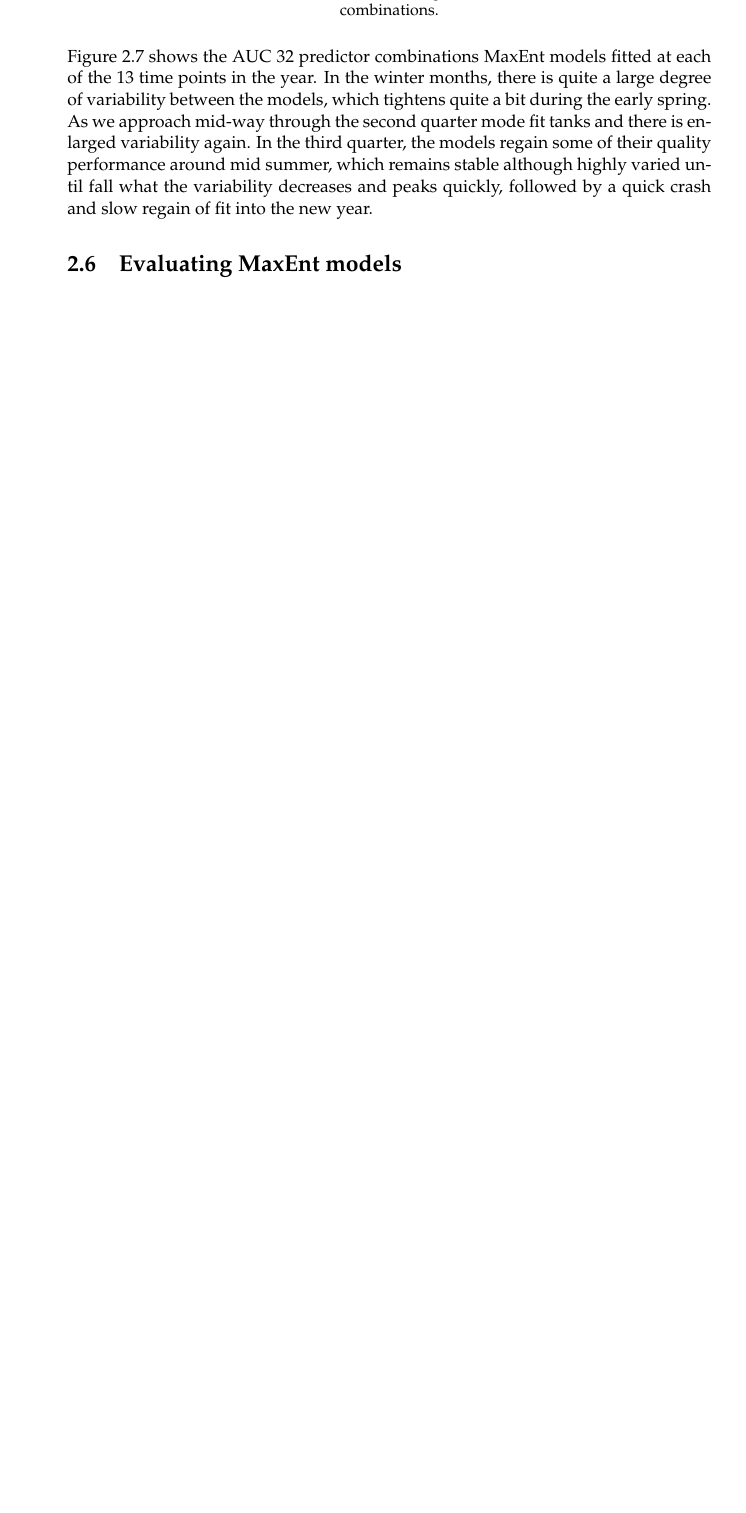
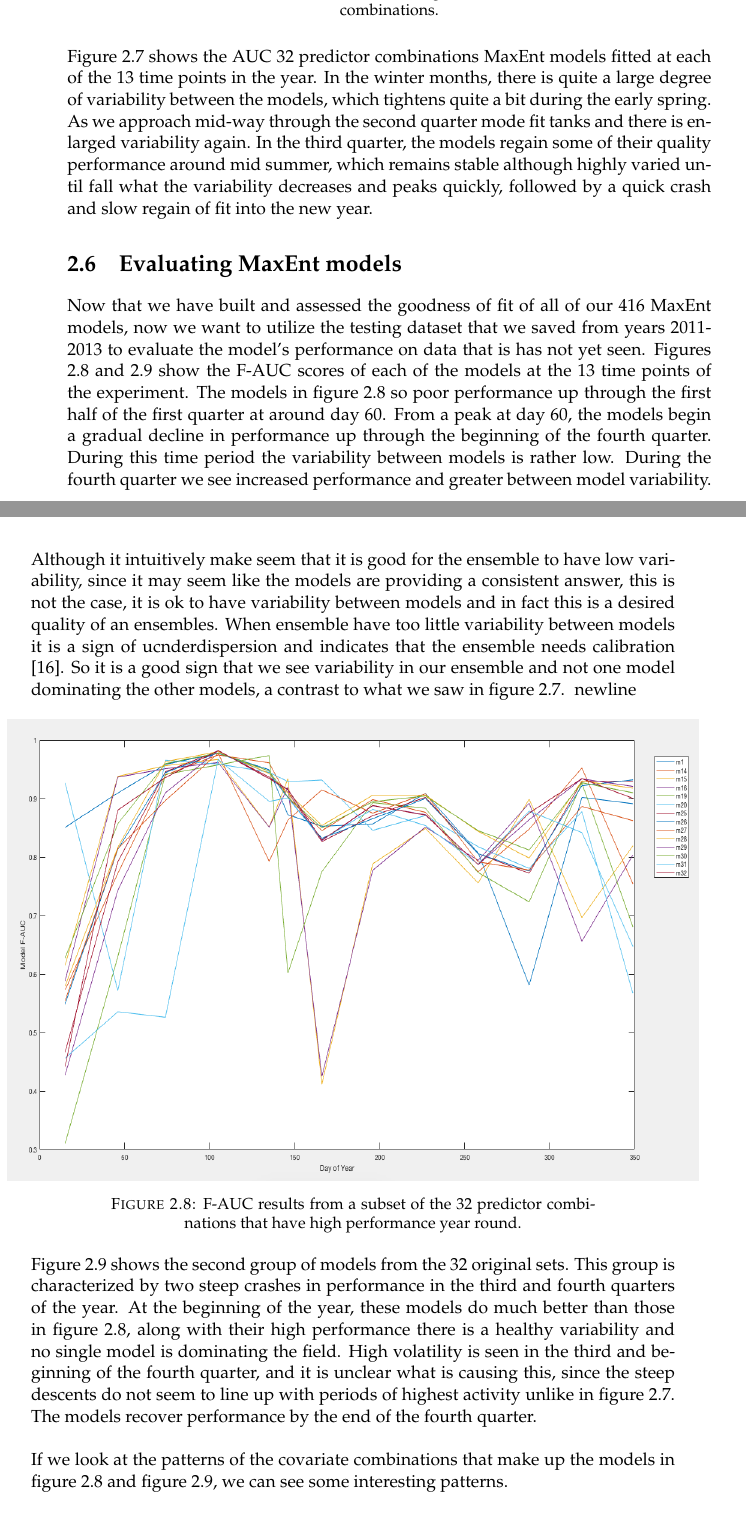
Before and after one commit to victoriachistolini/Honors, a LaTeX thesis (writeup/main.tex, which reads writeup/Chapters/Chapter2.tex): part of page 28 of 30 before the commit and two parts of pages 28 and 29 of 32 after it, the two joined at a grey line, cut so that both start at the same text, the shorter picture padded with empty space. Compiled offline with pdfLaTeX.

Commit message:
update 102

```diff
--- a/writeup/Chapters/Chapter2.tex
+++ b/writeup/Chapters/Chapter2.tex
@@ -204,5 +204,17 @@ One way to easily assess model performance is to evaluate how well the model fit
 \noindent Figure 2.7 shows the AUC 32 predictor combinations MaxEnt models fitted at each of the 13 time points in the year. In the winter months, there is quite a large degree of variability between the models, which tightens quite a bit during the early spring. As we approach mid-way through the second quarter mode fit tanks and there is enlarged variability again. In the third quarter, the models regain some of their quality performance around mid summer, which remains stable although highly varied until fall what the variability decreases and peaks quickly, followed by a quick crash and slow regain of fit into the new year.
 
 
+\section{Evaluating MaxEnt models}
 
-\section{Evaluating MaxEnt models}
+Now that we have built and assessed the goodness of fit of all of our 416 MaxEnt models, now we want to utilize the testing dataset that we saved from years 2011-2013 to evaluate the model's performance on data that is has not yet seen. Figures 2.8 and 2.9 show the F-AUC scores of each of the models at the 13 time points of the experiment. The models in figure 2.8 so poor performance up through the first half of the first quarter at around day 60. From a peak at day 60, the models begin a gradual decline in performance up through the beginning of the fourth quarter. During this time period the variability between models is rather low. During the fourth quarter we see increased performance and greater between model variability. \newline
+
+\noindent Although it intuitively make seem that it is good for the ensemble to have low variability, since it may seem like the models are providing a consistent answer, this is not the case, it is ok to have variability between models and in fact this is a desired quality of an ensembles. When ensemble have too little variability between models it is a sign of ucnderdispersion and indicates that the ensemble needs calibration [16]. So it is a good sign that we see variability in our ensemble and not one model dominating the other models, a contrast to what we saw in figure 2.7. \ newline
+
+
+\begin{figure} [!ht]
+\centerline{\psfig{figure=Figures/group1_Fauc.png,width=6in,height=4in}}
+\caption{F-AUC results from a subset of the 32 predictor combinations that have high performance year round. }
+\label{fig6}
+\end{figure}
+
+\noindent Figure 2.9 shows the second group of models from the 32 original sets. This group is characterized by two steep crashes in performance in the third and fourth quarters of the year. At the beginning of the year, these models do much better than those in figure 2.8, along with their high performance there is a healthy variability and no single model is dominating the field. High volatility is seen in the third and beginning of the fourth quarter, and it is unclear what is causing this, since the steep descents do not seem to line up with periods of highest activity unlike in figure 2.7.  The models recover performance by the end of the fourth quarter. \newline
@@ -208,0 +226,4 @@ One way to easily assess model performance is to evaluate how well the model fit
+\label{fig6}
+\end{figure}
+
+\noindent  If we look at the patterns of the covariate combinations that make up the models in figure 2.8 and figure 2.9, we can see some interesting patterns.
@@ -208,0 +233,2 @@ One way to easily assess model performance is to evaluate how well the model fit
+\label{fig6}
+\end{figure}
```
Also changed, not shown: writeup/main.pdf, writeup/Chapters/Chapter2.tex (17 more changed lines), 6 other files.
